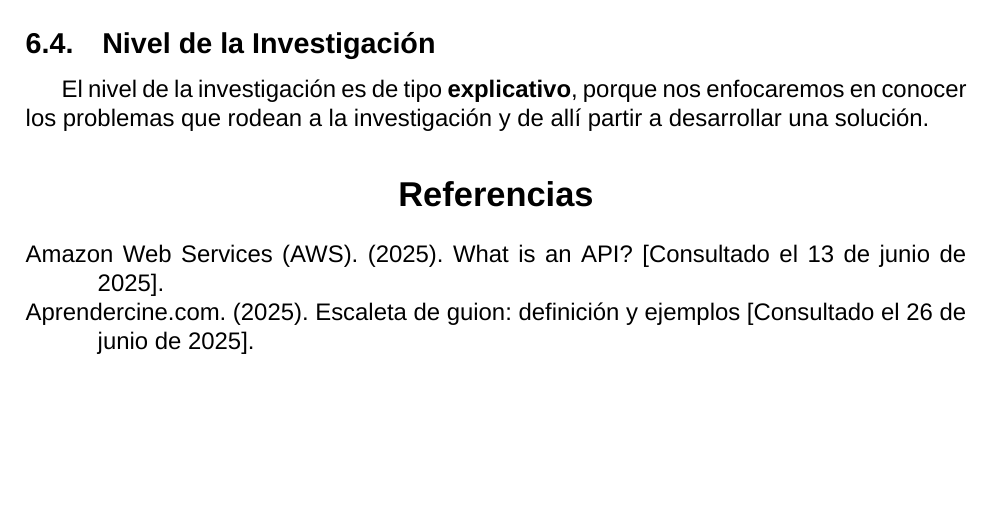
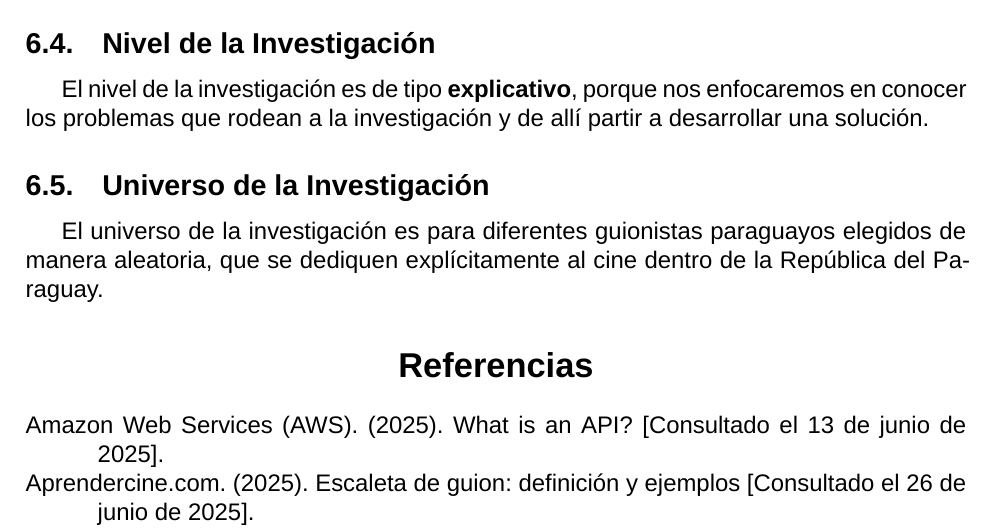
Before and after one commit to Dreamink-SNPP/BookThesis, a LaTeX document (Libro.tex): part of page 26 of 28, cut so that both start at the same text, the shorter picture padded with empty space. Compiled offline with XeLaTeX; a missing font is replaced by an installed copy or a similar font.

Commit message:
feat: agregar universo de la investigación

```diff
--- a/Libro.tex
+++ b/Libro.tex
@@ -565,6 +565,10 @@
 
 	El nivel de la investigación es de tipo \textbf{explicativo}, porque nos enfocaremos en conocer los problemas que rodean a la investigación y de allí partir a desarrollar una solución.
 
+	\subsection{Universo de la Investigación}
+
+	El universo de la investigación es para diferentes guionistas paraguayos elegidos de manera aleatoria, que se dediquen explícitamente al cine dentro de la República del Paraguay.
+
 	\printbibliography{}
 
 \end{document}
```
